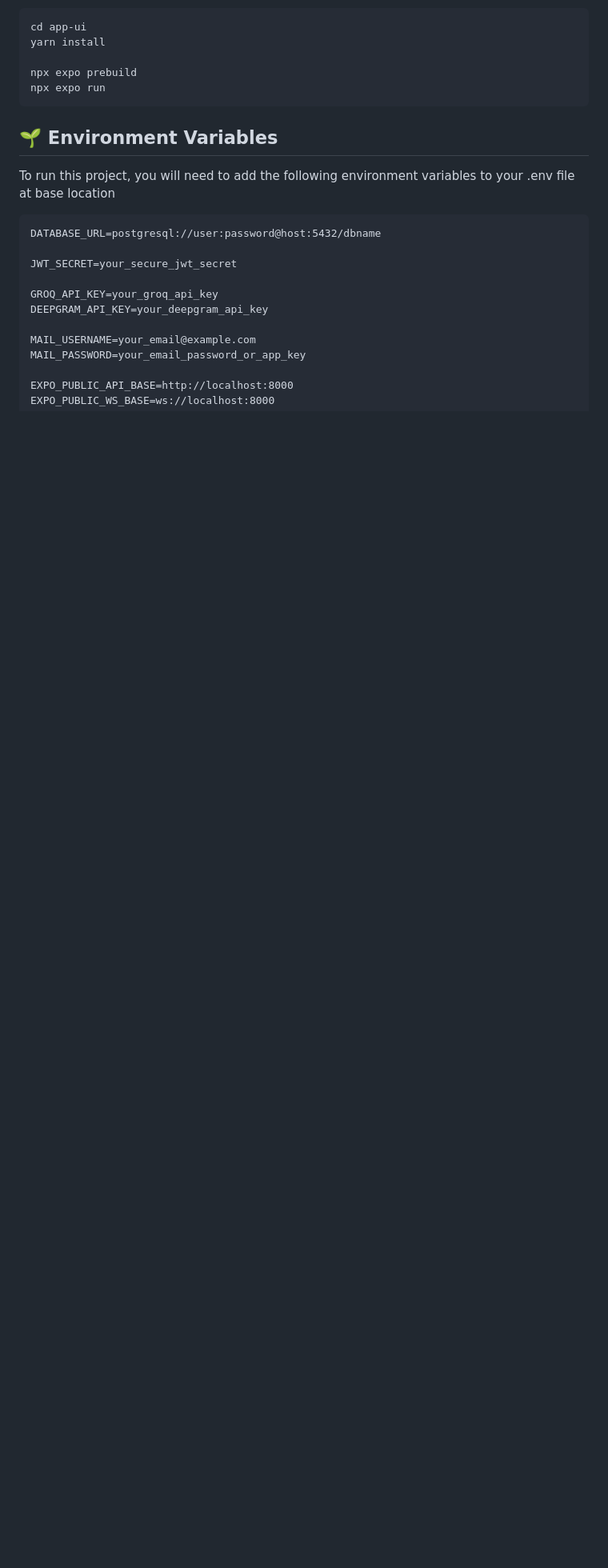
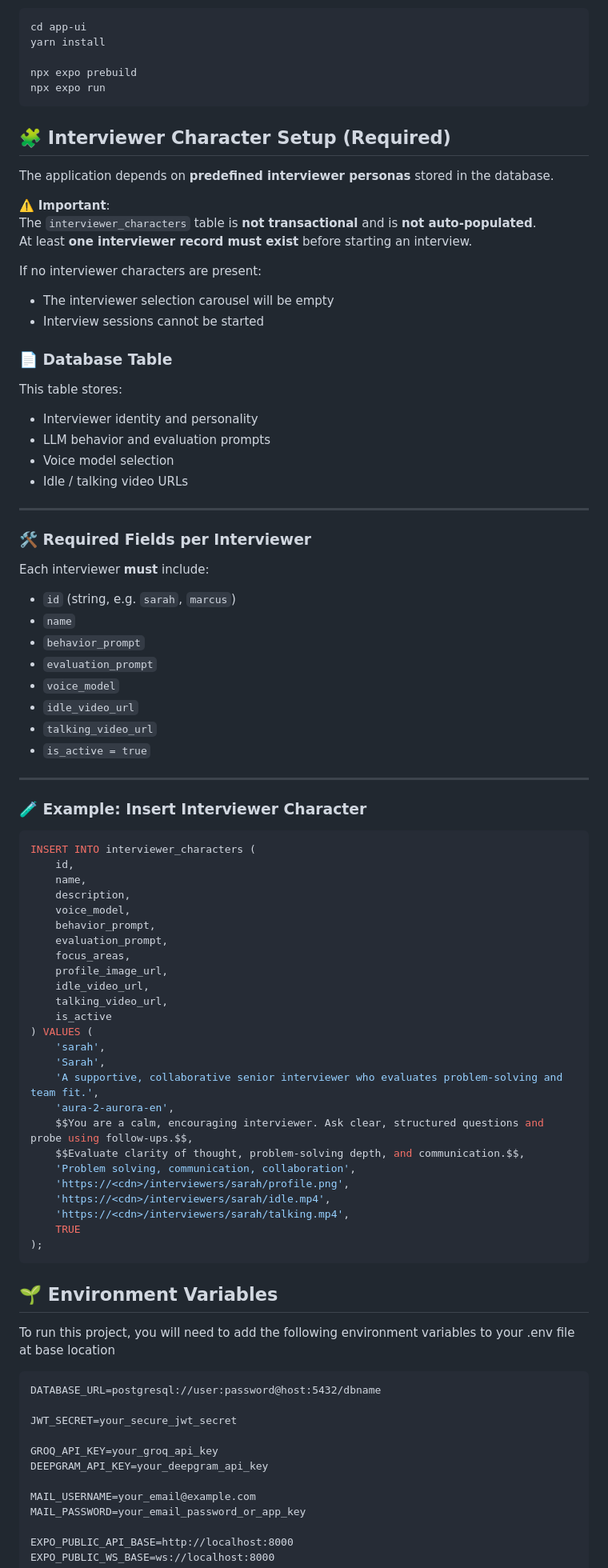
Before and after one commit to rishabh1S/Evaluet, a Markdown page: README.md, the part around the change. Shown at 80% size. GitHub-like rendering; blank space fills up the shorter version.

````diff
--- a/README.md
+++ b/README.md
@@ -162,6 +162,73 @@ npx expo prebuild
 npx expo run
 ```
 
+## 🧩 Interviewer Character Setup (Required)
+
+The application depends on **predefined interviewer personas** stored in the database.
+
+⚠️ **Important**:
+The `interviewer_characters` table is **not transactional** and is **not auto-populated**.
+At least **one interviewer record must exist** before starting an interview.
+
+If no interviewer characters are present:
+- The interviewer selection carousel will be empty
+- Interview sessions cannot be started
+
+### 📄 Database Table
+This table stores:
+- Interviewer identity and personality
+- LLM behavior and evaluation prompts
+- Voice model selection
+- Idle / talking video URLs
+
+
+---
+
+### 🛠️ Required Fields per Interviewer
+
+Each interviewer **must** include:
+
+- `id` (string, e.g. `sarah`, `marcus`)
+- `name`
+- `behavior_prompt`
+- `evaluation_prompt`
+- `voice_model`
+- `idle_video_url`
+- `talking_video_url`
+- `is_active = true`
+
+---
+
+### 🧪 Example: Insert Interviewer Character
+
+```sql
+INSERT INTO interviewer_characters (
+    id,
+    name,
+    description,
+    voice_model,
+    behavior_prompt,
+    evaluation_prompt,
+    focus_areas,
+    profile_image_url,
+    idle_video_url,
+    talking_video_url,
+    is_active
+) VALUES (
+    'sarah',
+    'Sarah',
+    'A supportive, collaborative senior interviewer who evaluates problem-solving and team fit.',
+    'aura-2-aurora-en',
+    $$You are a calm, encouraging interviewer. Ask clear, structured questions and probe using follow-ups.$$,
+    $$Evaluate clarity of thought, problem-solving depth, and communication.$$,
+    'Problem solving, communication, collaboration',
+    'https://<cdn>/interviewers/sarah/profile.png',
+    'https://<cdn>/interviewers/sarah/idle.mp4',
+    'https://<cdn>/interviewers/sarah/talking.mp4',
+    TRUE
+);
+```
+
 ## 🌱 Environment Variables
 
 To run this project, you will need to add the following environment variables to your .env file at base location
````
